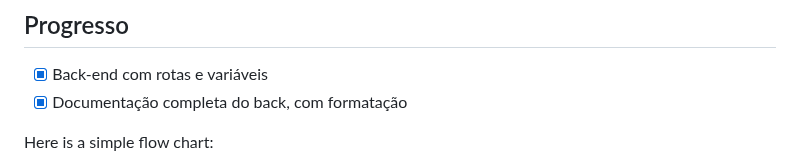
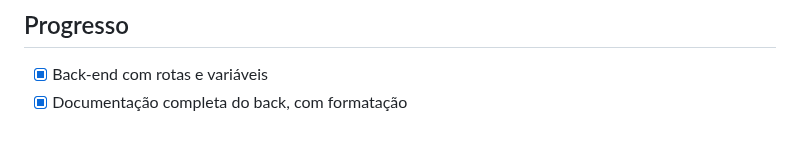
Before and after one commit to desenvolvimento03onnet/onnet-comissao-api, a Markdown page: README.md, the part around one of its changes. Rendered like a GitHub page; blank space fills up the shorter version.

Commit message:
Nono Commit, Alterações README

````diff
--- a/README.md
+++ b/README.md
@@ -44,6 +44,4 @@
 - [X] Back-end com rotas e variáveis
 - [X] Documentação completa do back, com formatação
 
-Here is a simple flow chart:
-
 ```mermaid
````
Also changed, not shown: other parts of README.md (+6 -5 lines).
